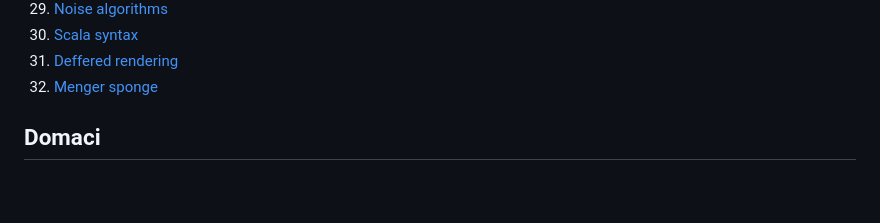
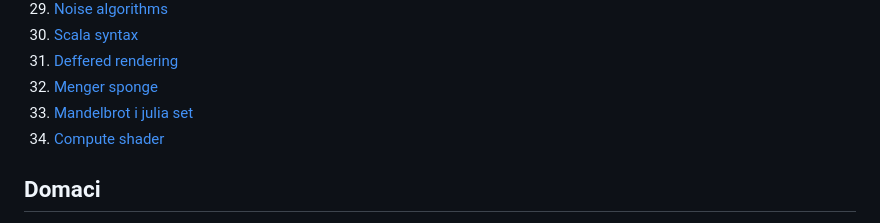
Before and after one commit to UrosSysPro/systemVI, a Markdown page: README.md, the part around the change. Drawn GitHub-style; blank space fills up the shorter version.

```diff
--- a/README.md
+++ b/README.md
@@ -36,6 +36,8 @@ Projekat za 6.godinu 2023-2024 u terminu 13:30
 30. [Scala syntax]()
 31. [Deffered rendering]()
 32. [Menger sponge]()
+33. [Mandelbrot i julia set]()
+34. [Compute shader]()
 
 ## Domaci
 1. + Napraviti `Stack` klasu. `Stack` je struktura podataka koja definise dve operacije
```
